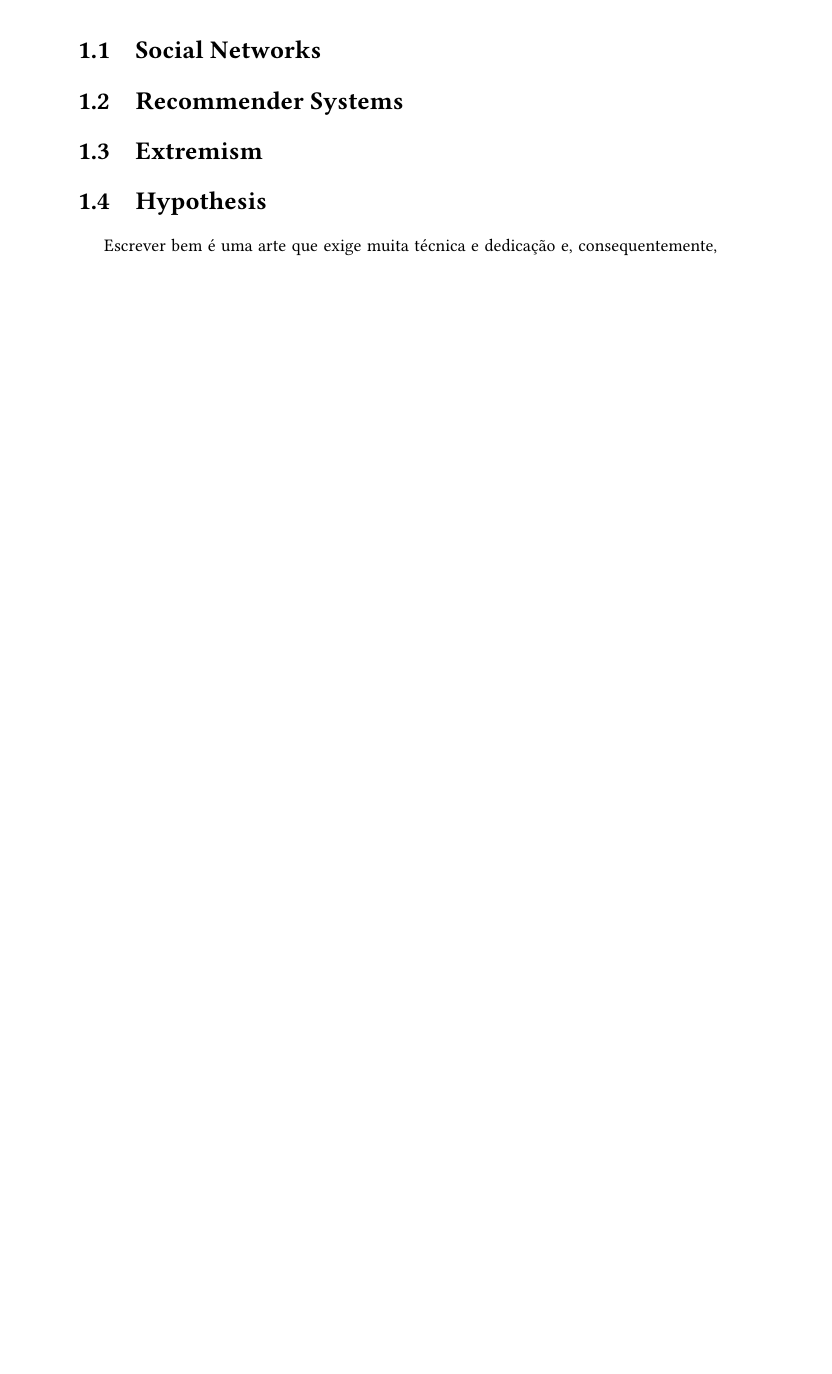
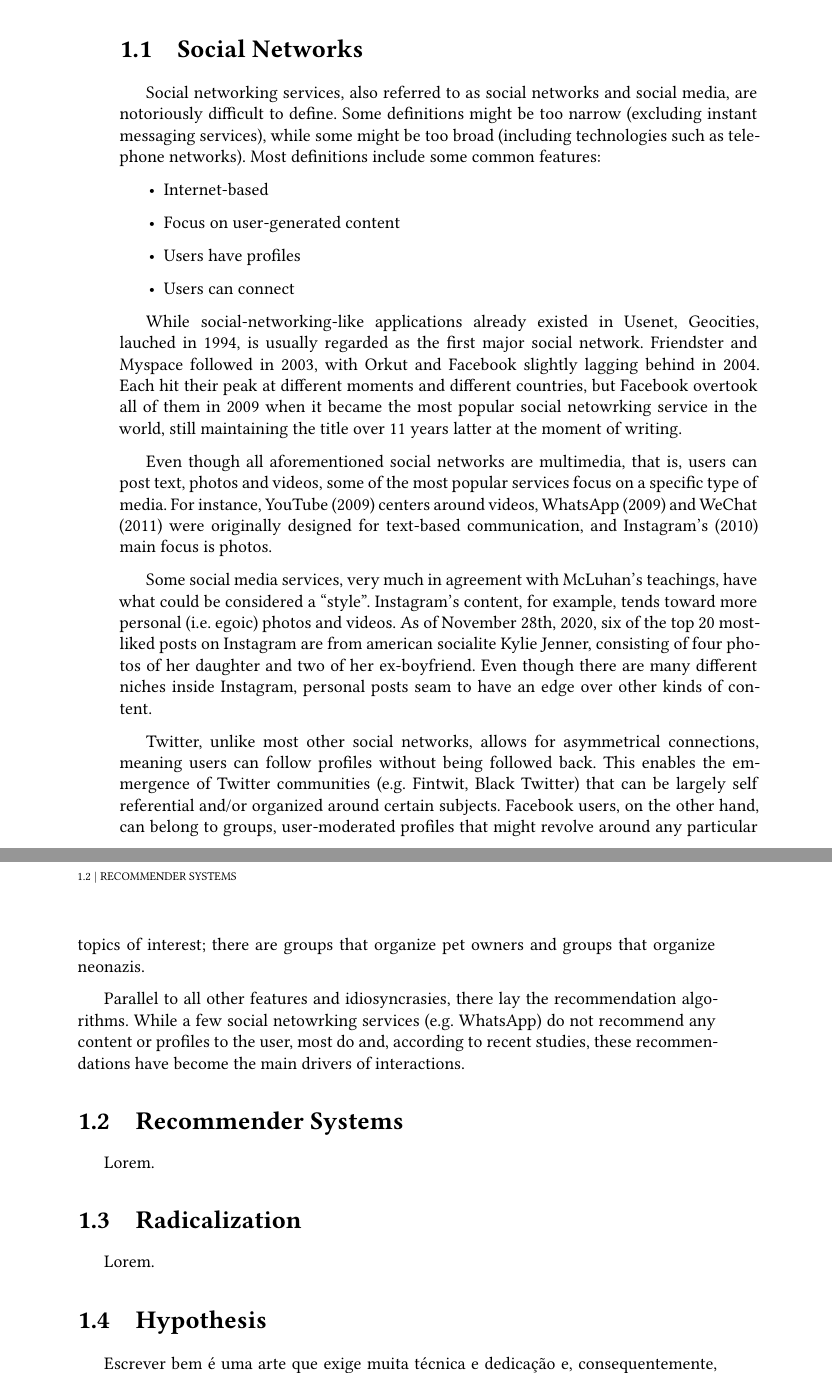
Before and after one commit to clente/recsys, a LaTeX thesis (text/tese.tex, which reads text/conteudo/01-introducao.tex): part of page 15 of 48 before the commit and two parts of pages 16 and 17 of 48 after it, the two joined at a grey line, cut so that both start at the same text, the shorter picture padded with empty space. Compiled offline with XeLaTeX; a missing font is replaced by an installed copy or a similar font.

Commit message:
1 and 1.1

```diff
--- a/text/conteudo/01-introducao.tex
+++ b/text/conteudo/01-introducao.tex
@@ -15,11 +56,63 @@ knowledge), but they are not perfect institutions.
 \section{Social Networks}
 \label{sec:social_networks}
 
+Social networking services, also referred to as social networks and social
+media, are notoriously difficult to define. Some definitions might be too narrow
+(excluding instant messaging services), while some might be too broad (including
+technologies such as telephone networks). Most definitions include some common
+features:
+
+\begin{itemize}
+  \item Internet-based
+  \item Focus on user-generated content
+  \item Users have profiles
+  \item Users can connect
+\end{itemize}
+
+While social-networking-like applications already existed in Usenet, Geocities,
+lauched in 1994, is usually regarded as the first major social network.
+Friendster and Myspace followed in 2003, with Orkut and Facebook slightly
+lagging behind in 2004. Each hit their peak at different moments and different
+countries, but Facebook overtook all of them in 2009 when it became the most
+popular social netowrking service in the world, still maintaining the title over
+11 years latter at the moment of writing.
+
+Even though all aforementioned social networks are multimedia, that is, users
+can post text, photos and videos, some of the most popular services focus on a
+specific type of media. For instance, YouTube (2009) centers around videos,
+WhatsApp (2009) and WeChat (2011) were originally designed for text-based
+communication, and Instagram's (2010) main focus is photos.
+
+Some social media services, very much in agreement with McLuhan's teachings,
+have what could be considered a ``style''. Instagram's content, for example,
+tends toward more personal (i.e. egoic) photos and videos. As of November 28th,
+2020, six of the top 20 most-liked posts on Instagram are from american
+socialite Kylie Jenner, consisting of four photos of her daughter and two of her
+ex-boyfriend. Even though there are many different niches inside Instagram,
+personal posts seam to have an edge over other kinds of content.
+
+Twitter, unlike most other social networks, allows for asymmetrical connections,
+meaning users can follow profiles without being followed back. This enables the
+emmergence of Twitter communities (e.g. Fintwit, Black Twitter) that can be
+largely self referential and/or organized around certain subjects. Facebook
+users, on the other hand, can belong to groups, user-moderated profiles that
+might revolve around any particular topics of interest; there are groups that
+organize pet owners and groups that organize neonazis.
+
+Parallel to all other features and idiosyncrasies, there lay the recommendation
+algorithms. While a few social netowrking services (e.g. WhatsApp) do not
+recommend any content or profiles to the user, most do and, according to recent
+studies, these recommendations have become the main drivers of interactions.
+
 \section{Recommender Systems}
 \label{sec:recommender_systems}
 
-\section{Extremism}
+Lorem.
+
+\section{Radicalization}
 \label{sec:extremism}
+
+Lorem.
 
 \section{Hypothesis}
 \label{sec:hypothesis}
```
Also changed, not shown: text/tese.pdf, text/conteudo/01-introducao.tex (45 more changed lines).
